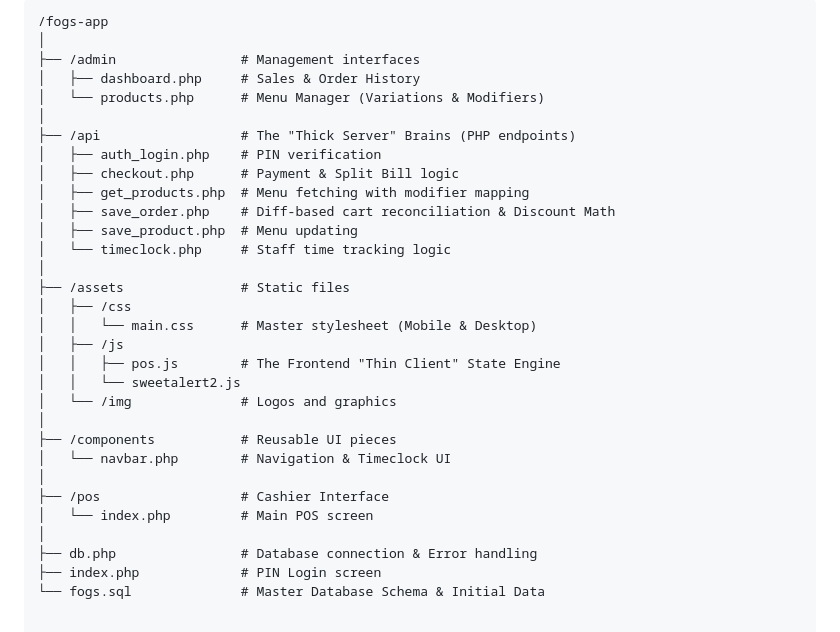
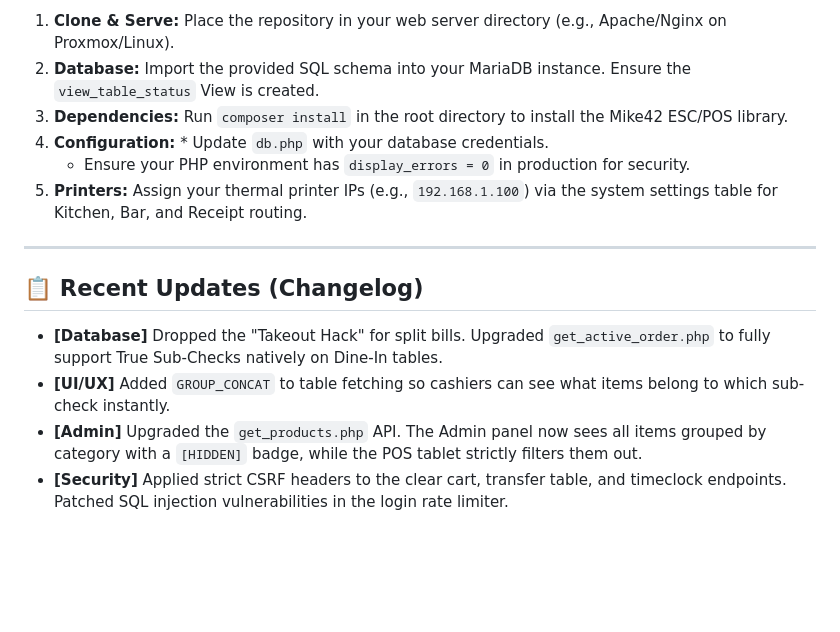
Before and after one commit to xaarwin11/fogspos, a Markdown page: README.md, the part around one of its changes. GitHub-like rendering; blank space fills up the shorter version.

````diff
--- a/README.md
+++ b/README.md
@@ -31,33 +51,15 @@ This system moves away from typical "student project" designs and utilizes a pro
 
-```text
-/fogs-app
-│
-├── /admin                # Management interfaces
-│   ├── dashboard.php     # Sales & Order History
-│   └── products.php      # Menu Manager (Variations & Modifiers)
-│
-├── /api                  # The "Thick Server" Brains (PHP endpoints)
-│   ├── auth_login.php    # PIN verification
-│   ├── checkout.php      # Payment & Split Bill logic
-│   ├── get_products.php  # Menu fetching with modifier mapping
-│   ├── save_order.php    # Diff-based cart reconciliation & Discount Math
-│   ├── save_product.php  # Menu updating
-│   └── timeclock.php     # Staff time tracking logic
-│
-├── /assets               # Static files
-│   ├── /css
-│   │   └── main.css      # Master stylesheet (Mobile & Desktop)
-│   ├── /js
-│   │   ├── pos.js        # The Frontend "Thin Client" State Engine
-│   │   └── sweetalert2.js
-│   └── /img              # Logos and graphics
-│
-├── /components           # Reusable UI pieces
-│   └── navbar.php        # Navigation & Timeclock UI
-│
-├── /pos                  # Cashier Interface
-│   └── index.php         # Main POS screen
-│
-├── db.php                # Database connection & Error handling
-├── index.php             # PIN Login screen
-└── fogs.sql              # Master Database Schema & Initial Data
+1. **Clone & Serve:** Place the repository in your web server directory (e.g., Apache/Nginx on Proxmox/Linux).
+2. **Database:** Import the provided SQL schema into your MariaDB instance. Ensure the `view_table_status` View is created.
+3. **Dependencies:** Run `composer install` in the root directory to install the Mike42 ESC/POS library.
+4. **Configuration:** * Update `db.php` with your database credentials.
+   * Ensure your PHP environment has `display_errors = 0` in production for security.
+5. **Printers:** Assign your thermal printer IPs (e.g., `192.168.1.100`) via the system settings table for Kitchen, Bar, and Receipt routing.
+
+---
+
+## 📋 Recent Updates (Changelog)
+* **[Database]** Dropped the "Takeout Hack" for split bills. Upgraded `get_active_order.php` to fully support True Sub-Checks natively on Dine-In tables.
+* **[UI/UX]** Added `GROUP_CONCAT` to table fetching so cashiers can see what items belong to which sub-check instantly.
+* **[Admin]** Upgraded the `get_products.php` API. The Admin panel now sees all items grouped by category with a `[HIDDEN]` badge, while the POS tablet strictly filters them out.
+* **[Security]** Applied strict CSRF headers to the clear cart, transfer table, and timeclock endpoints. Patched SQL injection vulnerabilities in the login rate limiter.
````
Also changed, not shown: other parts of README.md (+40 -20 lines).
